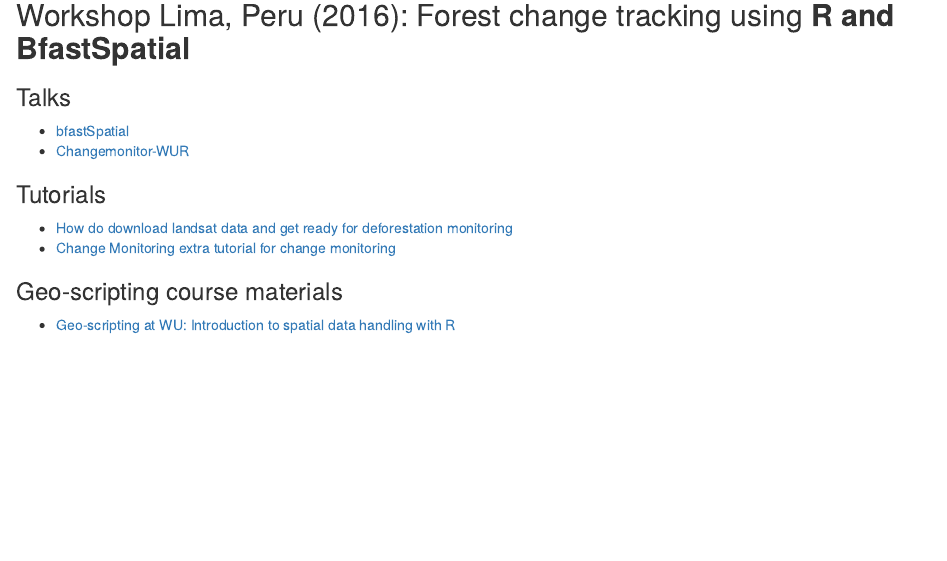
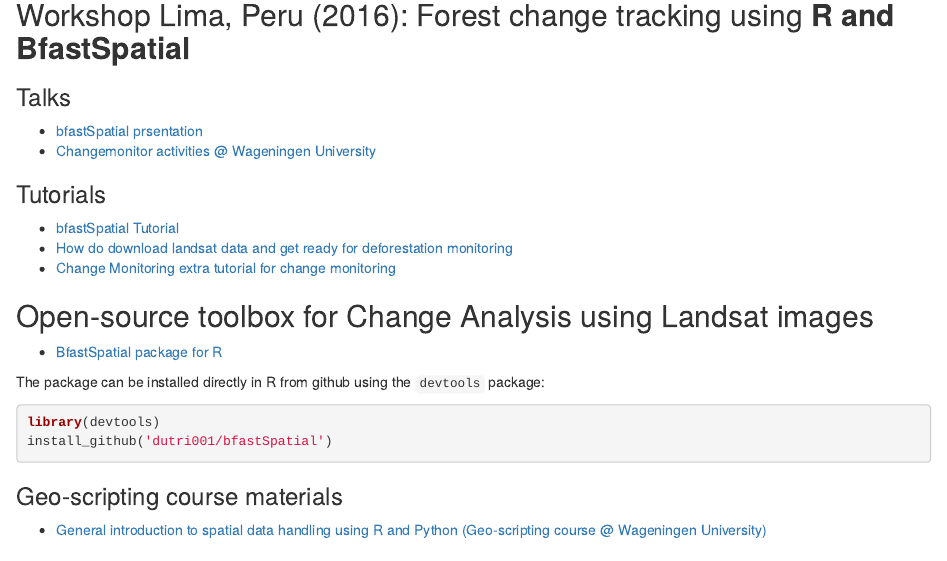
Before and after one commit to ChangeMonitor-WUR/ChangeMonitor-WUR.github.io, an R Markdown document (index.Rmd): the page in a window 1100 px wide, from 90 px down. Rendered offline with R 4.5, knitr and Pandoc, with nearby package versions; drawn as R Markdown's standard HTML page in place of the format the file asks for.

Commit message:
update - links

````diff
--- a/index.Rmd
+++ b/index.Rmd
@@ -14,17 +14,28 @@ output:
 
 ### Talks
 
-- [bfastSpatial](http://changemonitor-wur.github.io/talks/bfastSpatial-2016/)
-- [Changemonitor-WUR](http://changemonitor-wur.github.io/talks/change-detection-2016/)
+- [bfastSpatial prsentation](http://changemonitor-wur.github.io/talks/bfastSpatial-2016/)
+- [Changemonitor activities @ Wageningen University](http://changemonitor-wur.github.io/talks/change-detection-2016/)
 
 ### Tutorials
-
+- [bfastSpatial Tutorial](http://www.loicdutrieux.com/bfastSpatial/)
 - [How do download landsat data and get ready for deforestation monitoring](http://changemonitor-wur.github.io/deforestationmonitoring/)
 - [Change Monitoring extra tutorial for change monitoring](http://changemonitor-wur.github.io/talks/bfastSpatial-2016/bfastSpatial_Peru.html)
 
+## Open-source toolbox for Change Analysis using Landsat images
+
+- [BfastSpatial package for R](https://github.com/dutri001/bfastSpatial)
+
+The package can be installed directly in R from github using the `devtools` package:
+
+```{r, eval = FALSE}
+library(devtools)
+install_github('dutri001/bfastSpatial')
+```
+
 ### Geo-scripting course materials
 
-- [Geo-scripting at WU: Introduction to spatial data handling with R](https://geoscripting-wur.github.io/)
+- [General introduction to spatial data handling using R and Python (Geo-scripting course @ Wageningen University)](https://geoscripting-wur.github.io/)
 
 ## More information
 
````
Also changed, not shown: index.html.
